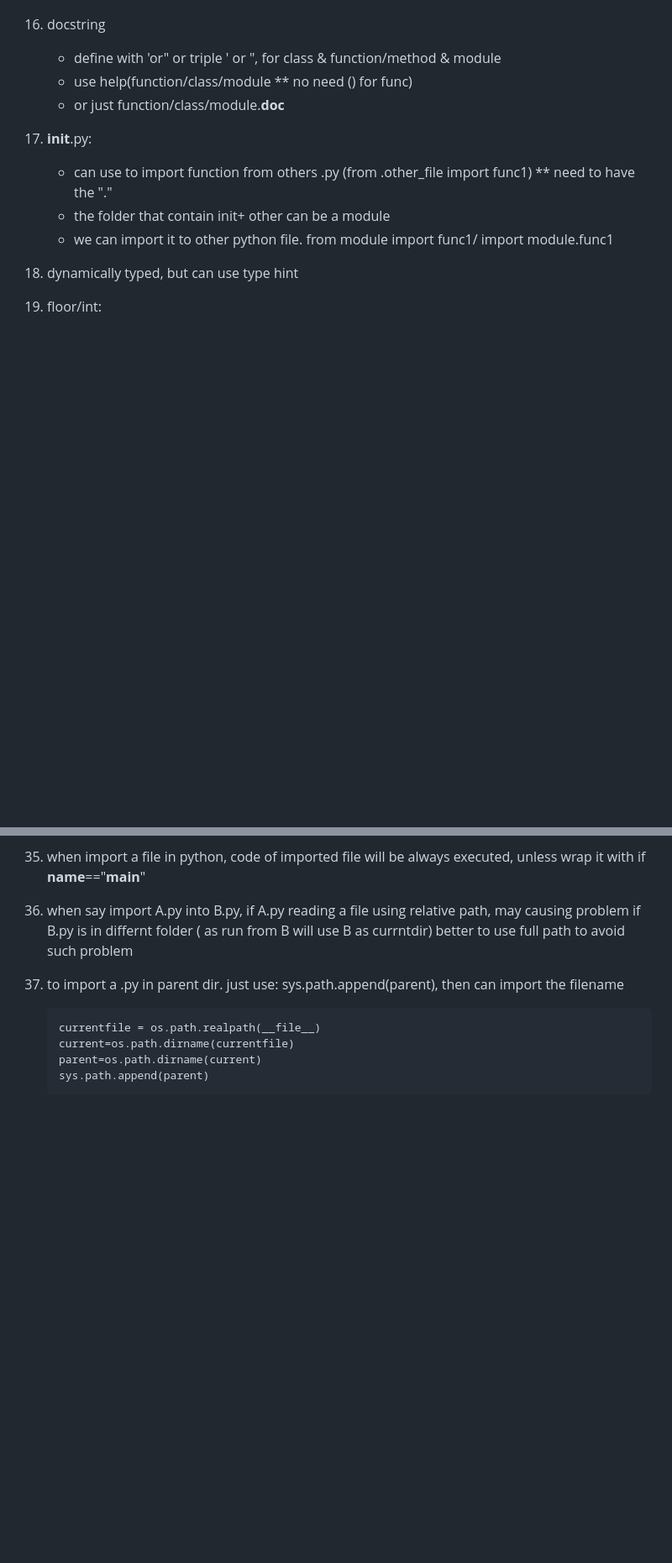
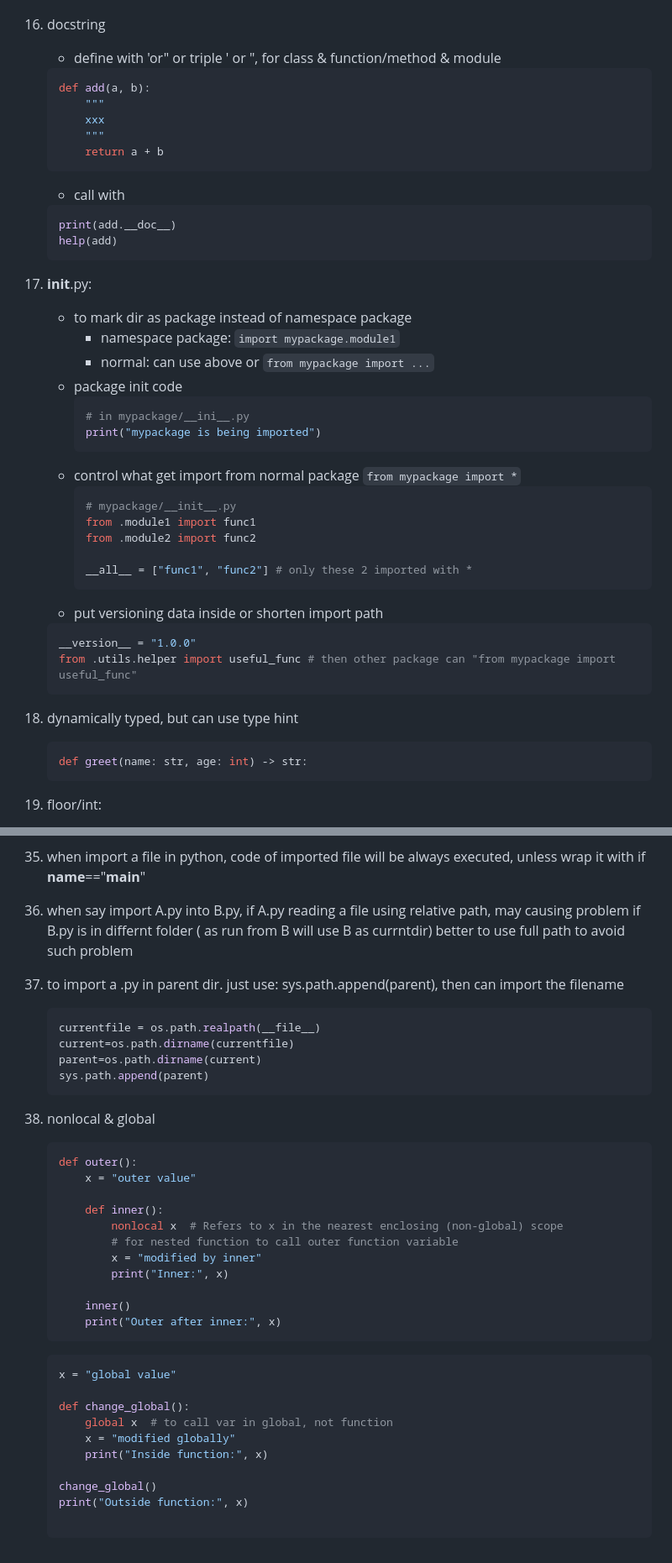
Before and after one commit to wongzc/learning-notes, a Markdown page: Notes/Python.md, 2 parts joined by grey strips. Shown: that part at 84% size. Drawn GitHub-style; blank space fills up the shorter version.

````diff
--- a/Notes/Python.md
+++ b/Notes/Python.md
@@ -126,15 +250,46 @@ python important learning points
 
 16. docstring
     - define with 'or" or triple ' or ", for class & function/method & module
-    - use help(function/class/module ** no need () for func)
-    - or just function/class/module.__doc__
+    ```python
+    def add(a, b):
+        """
+        xxx
+        """
+        return a + b
+    ```
+    - call with
+    ```python
+    print(add.__doc__)
+    help(add)
+    ```
 
 17. __init__.py:
-    - can use to import function from others .py (from .other_file import func1) ** need to have the "."
-    - the folder that contain init+ other can be a module
-    - we can import it to other python file. from module import func1/ import module.func1
+    - to mark dir as package instead of namespace package
+        - namespace package: `import mypackage.module1`
+        - normal: can use above or `from mypackage import ...`
+    - package init code
+        ```python
+        # in mypackage/__ini__.py
+        print("mypackage is being imported")
+        ```
+    - control what get import from normal package `from mypackage import *`
+        ```python
+        # mypackage/__init__.py
+        from .module1 import func1
+        from .module2 import func2
+
+        __all__ = ["func1", "func2"] # only these 2 imported with *
+        ```
+    - put versioning data inside or shorten import path
+    ```python
+    __version__ = "1.0.0"
+    from .utils.helper import useful_func # then other package can "from mypackage import useful_func"
+    ```
 
 18. dynamically typed, but can use type hint
+    ```python
+    def greet(name: str, age: int) -> str:
+    ```
 
 19. floor/int:
     - math.floor(): toward small, 3.7->3, -3.7->-4
@@ -222,9 +377,36 @@ python important learning points
     better to use full path to avoid such problem
 
 37. to import a .py in parent dir. just use: sys.path.append(parent), then can import the filename
-    ```
+    ```python
     currentfile = os.path.realpath(__file__)
     current=os.path.dirname(currentfile)
     parent=os.path.dirname(current)
     sys.path.append(parent)
     ```
+38. nonlocal & global
+    ```python
+    def outer():
+        x = "outer value"
+
+        def inner():
+            nonlocal x  # Refers to x in the nearest enclosing (non-global) scope
+            # for nested function to call outer function variable
+            x = "modified by inner"
+            print("Inner:", x)
+
+        inner()
+        print("Outer after inner:", x)
+    ```
+
+    ```python
+    x = "global value"
+
+    def change_global():
+        global x  # to call var in global, not function
+        x = "modified globally"
+        print("Inside function:", x)
+
+    change_global()
+    print("Outside function:", x)
+
+    ```
````
Also changed, not shown: other parts of Notes/Python.md (+162 -38 lines), 1 other file.
